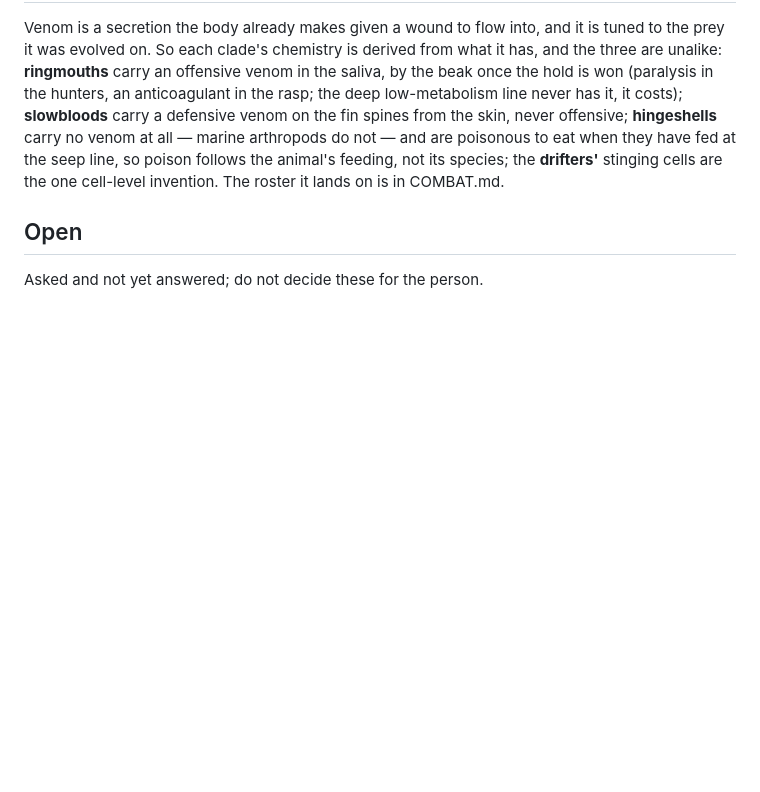
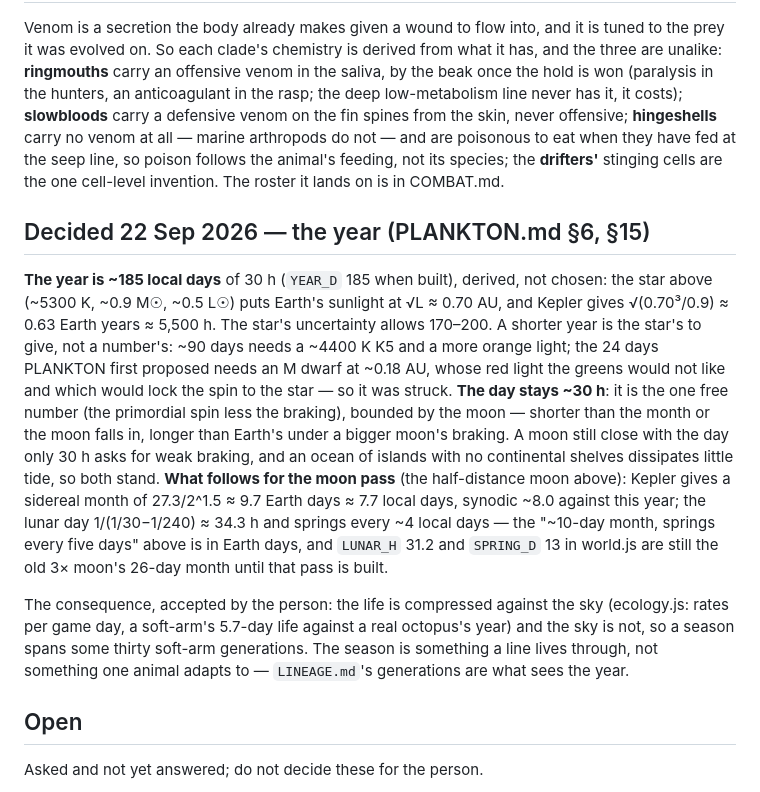
Before and after one commit to william-are-buzbee/Tethys, a Markdown page: PLANET.md, the part around the change. Drawn GitHub-style; blank space fills up the shorter version.

Commit message:
docs: the year is ~185 days of 30 h, from the star (22 Sep 2026)
Co-Authored-By: Claude Opus 5.5 <noreply@anthropic.com>

```diff
--- a/PLANET.md
+++ b/PLANET.md
@@ -429,6 +429,23 @@ once the hold is won (paralysis in the hunters, an anticoagulant in the rasp; th
 arthropods do not — and are poisonous to eat when they have fed at the seep line, so poison follows the animal's feeding, not its
 species; the **drifters'** stinging cells are the one cell-level invention. The roster it lands on is in COMBAT.md.
 
+## Decided 22 Sep 2026 — the year (PLANKTON.md §6, §15)
+
+**The year is ~185 local days** of 30 h (`YEAR_D` 185 when built), derived, not chosen: the star above (~5300 K, ~0.9 M☉, ~0.5 L☉)
+puts Earth's sunlight at √L ≈ 0.70 AU, and Kepler gives √(0.70³/0.9) ≈ 0.63 Earth years ≈ 5,500 h. The star's uncertainty allows 170–200.
+A shorter year is the star's to give, not a number's: ~90 days needs a ~4400 K K5 and a more orange light; the 24 days PLANKTON first
+proposed needs an M dwarf at ~0.18 AU, whose red light the greens would not like and which would lock the spin to the star — so it was
+struck. **The day stays ~30 h**: it is the one free number (the primordial spin less the braking), bounded by the moon — shorter than the
+month or the moon falls in, longer than Earth's under a bigger moon's braking. A moon still close with the day only 30 h asks for weak
+braking, and an ocean of islands with no continental shelves dissipates little tide, so both stand. **What follows for the moon pass**
+(the half-distance moon above): Kepler gives a sidereal month of 27.3/2^1.5 ≈ 9.7 Earth days ≈ 7.7 local days, synodic ~8.0 against
+this year; the lunar day 1/(1/30−1/240) ≈ 34.3 h and springs every ~4 local days — the "~10-day month, springs every five days" above is
+in Earth days, and `LUNAR_H` 31.2 and `SPRING_D` 13 in world.js are still the old 3× moon's 26-day month until that pass is built.
+
+The consequence, accepted by the person: the life is compressed against the sky (ecology.js: rates per game day, a soft-arm's 5.7-day
+life against a real octopus's year) and the sky is not, so a season spans some thirty soft-arm generations. The season is something a
+line lives through, not something one animal adapts to — `LINEAGE.md`'s generations are what sees the year.
+
 ## Open
 
 Asked and not yet answered; do not decide these for the person.
```
Also changed, not shown: HANDOFF.md (+1 -1 lines), PLANKTON.md (+15 -7 lines).
